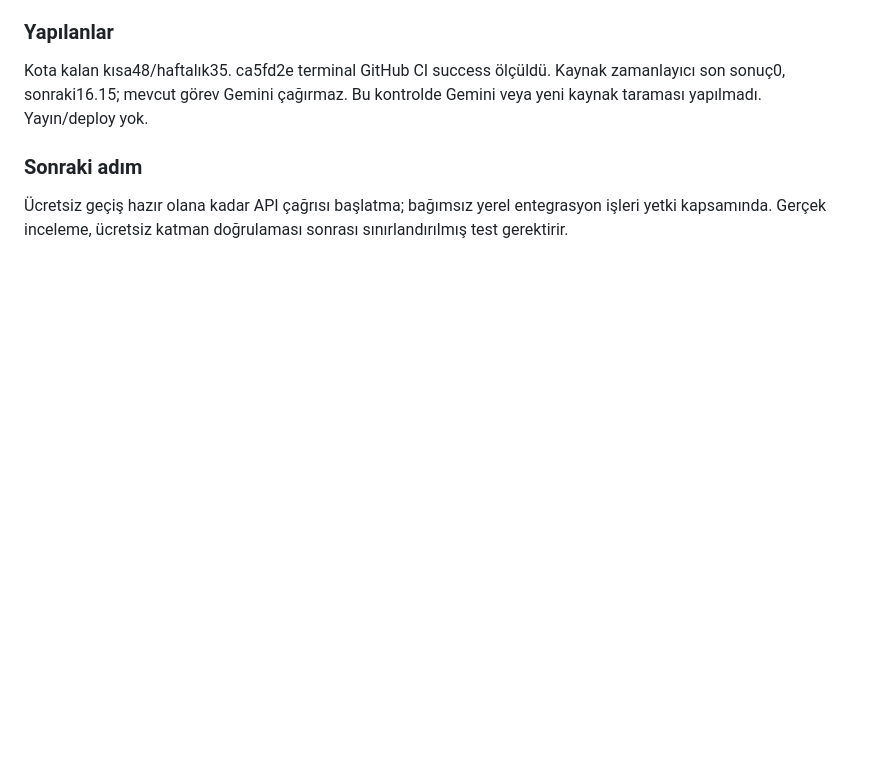
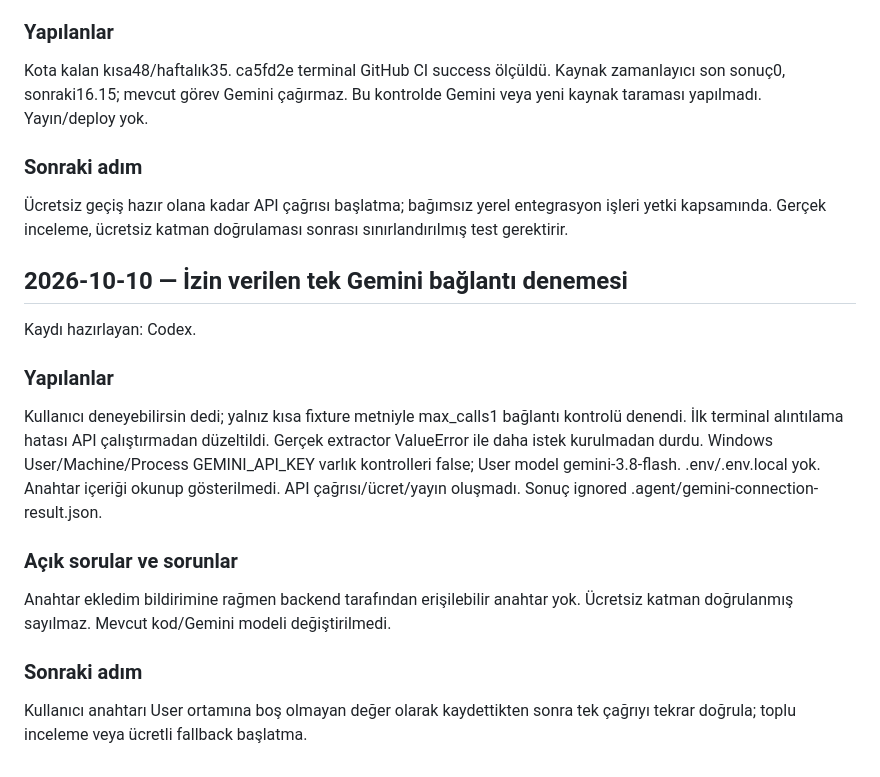
Before and after one commit to Aristotheles/hibe-radari, a Markdown page: MVP.md, the part around the change. Drawn GitHub-style; blank space fills up the shorter version.

Commit message:
Record missing backend key before Gemini request

```diff
--- a/MVP.md
+++ b/MVP.md
@@ -835,3 +835,12 @@ Kullanıcı ücretli kullanım istemiyor; anahtarı/projeyi ücretsiz katmana de
 Kota kalan kısa48/haftalık35. ca5fd2e terminal GitHub CI success ölçüldü. Kaynak zamanlayıcı son sonuç0, sonraki16.15; mevcut görev Gemini çağırmaz. Bu kontrolde Gemini veya yeni kaynak taraması yapılmadı. Yayın/deploy yok.
 ### Sonraki adım
 Ücretsiz geçiş hazır olana kadar API çağrısı başlatma; bağımsız yerel entegrasyon işleri yetki kapsamında. Gerçek inceleme, ücretsiz katman doğrulaması sonrası sınırlandırılmış test gerektirir.
+
+## 2026-10-10 — İzin verilen tek Gemini bağlantı denemesi
+Kaydı hazırlayan: Codex.
+### Yapılanlar
+Kullanıcı deneyebilirsin dedi; yalnız kısa fixture metniyle max_calls1 bağlantı kontrolü denendi. İlk terminal alıntılama hatası API çalıştırmadan düzeltildi. Gerçek extractor ValueError ile daha istek kurulmadan durdu. Windows User/Machine/Process GEMINI_API_KEY varlık kontrolleri false; User model gemini-3.8-flash. .env/.env.local yok. Anahtar içeriği okunup gösterilmedi. API çağrısı/ücret/yayın oluşmadı. Sonuç ignored .agent/gemini-connection-result.json.
+### Açık sorular ve sorunlar
+Anahtar ekledim bildirimine rağmen backend tarafından erişilebilir anahtar yok. Ücretsiz katman doğrulanmış sayılmaz. Mevcut kod/Gemini modeli değiştirilmedi.
+### Sonraki adım
+Kullanıcı anahtarı User ortamına boş olmayan değer olarak kaydettikten sonra tek çağrıyı tekrar doğrula; toplu inceleme veya ücretli fallback başlatma.
```
